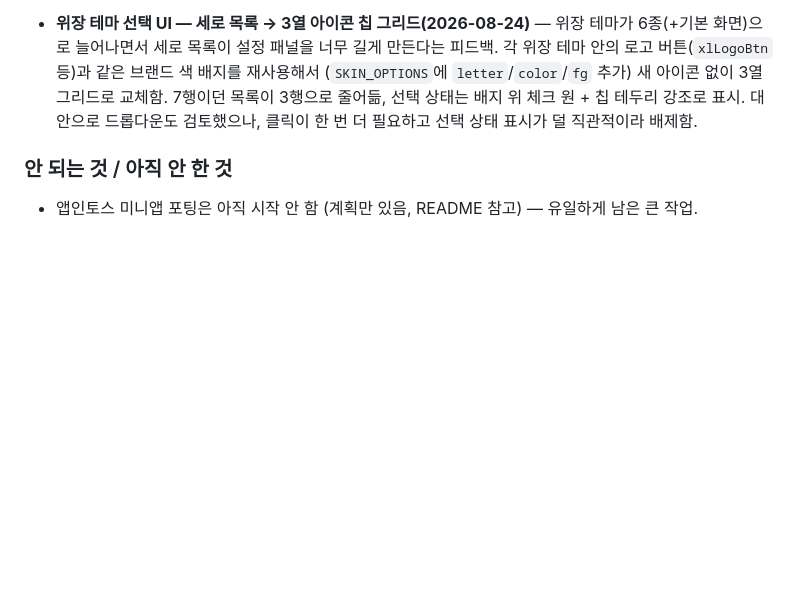
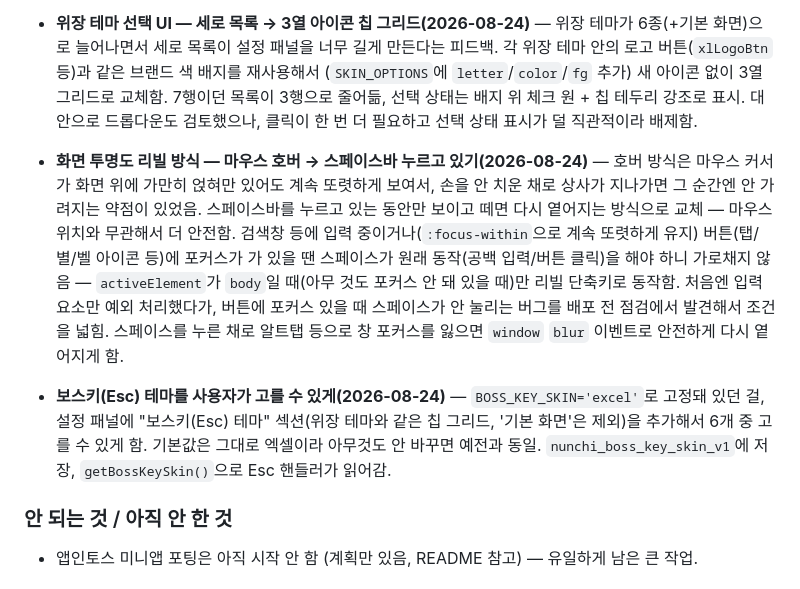
Before and after one commit to hanbb-0115/nunchi-stock, a Markdown page: HANDOFF.md, the part around the change. Drawn GitHub-style; blank space fills up the shorter version.

Commit message:
문서 갱신 — 투명도 리빌 방식 변경/보스키 테마 선택 기능 기록 (배포 전 정리)

```diff
--- a/HANDOFF.md
+++ b/HANDOFF.md
@@ -241,6 +241,23 @@ server-example/                              KIS 프록시 + 검색 서버 (Node
   대안으로 드롭다운도 검토했으나, 클릭이 한 번 더 필요하고 선택 상태 표시가 덜
   직관적이라 배제함.
 
+- **화면 투명도 리빌 방식 — 마우스 호버 → 스페이스바 누르고 있기(2026-08-24)** — 호버
+  방식은 마우스 커서가 화면 위에 가만히 얹혀만 있어도 계속 또렷하게 보여서, 손을 안
+  치운 채로 상사가 지나가면 그 순간엔 안 가려지는 약점이 있었음. 스페이스바를 누르고
+  있는 동안만 보이고 떼면 다시 옅어지는 방식으로 교체 — 마우스 위치와 무관해서 더 안전함.
+  검색창 등에 입력 중이거나(`:focus-within`으로 계속 또렷하게 유지) 버튼(탭/별/벨 아이콘
+  등)에 포커스가 가 있을 땐 스페이스가 원래 동작(공백 입력/버튼 클릭)을 해야 하니
+  가로채지 않음 — `activeElement`가 `body`일 때(아무 것도 포커스 안 돼 있을 때)만 리빌
+  단축키로 동작함. 처음엔 입력 요소만 예외 처리했다가, 버튼에 포커스 있을 때 스페이스가
+  안 눌리는 버그를 배포 전 점검에서 발견해서 조건을 넓힘. 스페이스를 누른 채로 알트탭
+  등으로 창 포커스를 잃으면 `window` `blur` 이벤트로 안전하게 다시 옅어지게 함.
+
+- **보스키(Esc) 테마를 사용자가 고를 수 있게(2026-08-24)** — `BOSS_KEY_SKIN='excel'`로
+  고정돼 있던 걸, 설정 패널에 "보스키(Esc) 테마" 섹션(위장 테마와 같은 칩 그리드, '기본
+  화면'은 제외)을 추가해서 6개 중 고를 수 있게 함. 기본값은 그대로 엑셀이라 아무것도
+  안 바꾸면 예전과 동일. `nunchi_boss_key_skin_v1`에 저장, `getBossKeySkin()`으로 Esc
+  핸들러가 읽어감.
+
 ### 안 되는 것 / 아직 안 한 것
 - 앱인토스 미니앱 포팅은 아직 시작 안 함 (계획만 있음, README 참고) — 유일하게 남은 큰 작업.
 
```
